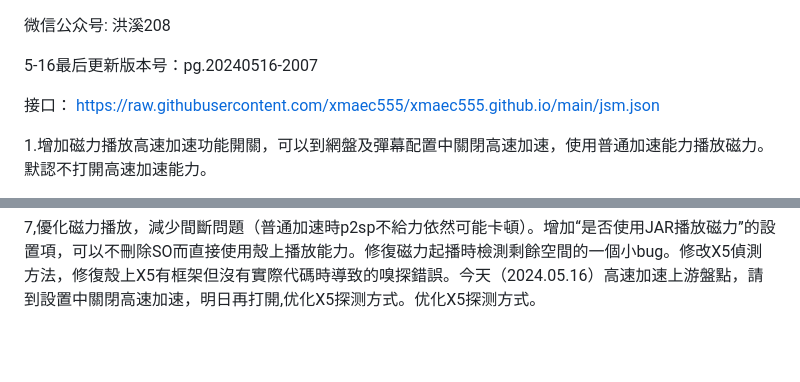
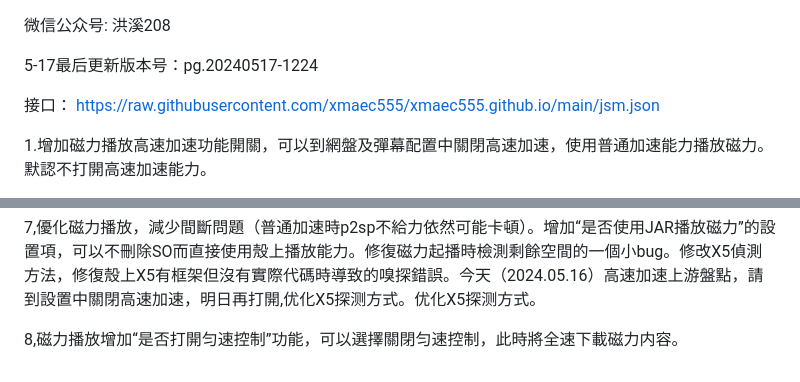
Before and after one commit to xmaec555/xmaec555.github.io, a Markdown page: README.md, 2 parts joined by grey strips. Drawn GitHub-style; blank space fills up the shorter version.

```diff
--- a/README.md
+++ b/README.md
@@ -1,6 +1,6 @@
 微信公众号:  洪溪208
 
-5-16最后更新版本号：pg.20240516-2007
+5-17最后更新版本号：pg.20240517-1224
 
 接口： https://raw.githubusercontent.com/xmaec555/xmaec555.github.io/main/jsm.json
 
@@ -19,3 +19,5 @@
 6,磁力播放增加自动重建功能，在网盘及弹幕设置中，可以指定一个磁力缓存重建大小，当磁力缓存内容超过重建大小后，会删掉缓存自动重建，可以应对fat32的4G限制，该功能会在视频播放5分钟后开启，防止影响起播速度。该功能也可以用于避免存储被写满，例如存储剩余空间是8G，那么指定重建大小为7G，这样就会在磁力缓存使用了7G空间时自动删掉重建，防止占满整个存储卡死。修复磁力开播剩余空间检查的bug。修复阿里 夸克 迅雷PP配置界面远程输入的bug 修复弹幕行数配置界面bug
 
 7,優化磁力播放，減少間斷問題（普通加速時p2sp不給力依然可能卡頓）。增加“是否使用JAR播放磁力”的設置項，可以不刪除SO而直接使用殼上播放能力。修復磁力起播時檢測剩餘空間的一個小bug。修改X5偵測方法，修復殼上X5有框架但沒有實際代碼時導致的嗅探錯誤。今天（2024.05.16）高速加速上游盤點，請到設置中關閉高速加速，明日再打開,优化X5探测方式。优化X5探测方式。
+
+8,磁力播放增加“是否打開匀速控制”功能，可以選擇關閉匀速控制，此時將全速下載磁力内容。
```
